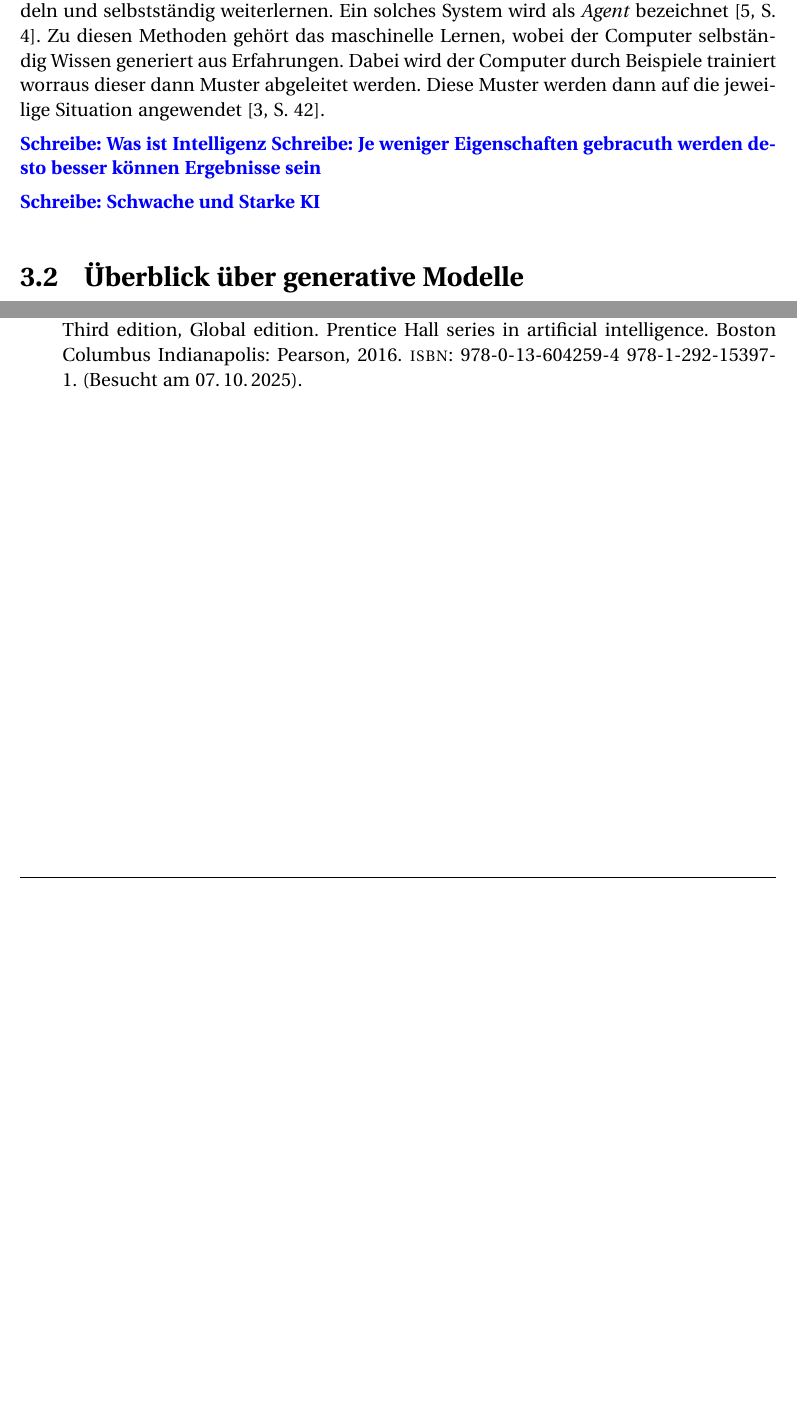
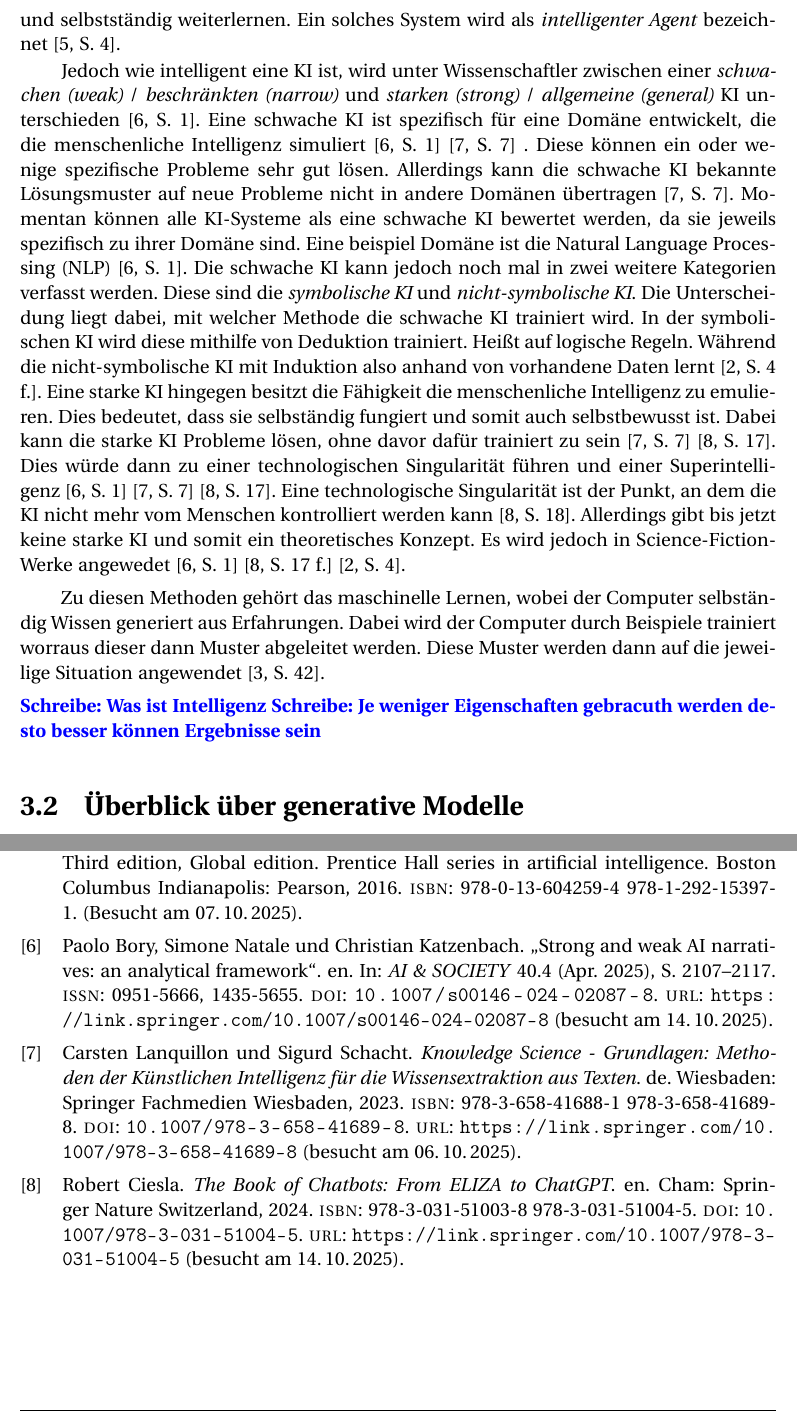
Before and after one commit to SvenSrc/3DMedDiffusion, a LaTeX document (T3200/main.tex, which reads T3200/content/chapter/03.tex): two parts of pages 17 and 21 of 22, joined at a grey line, cut so that both start at the same text, the shorter picture padded with empty space. Compiled offline with pdfLaTeX; the source files are stored in an older character set and shown here as Unicode; a LaTeX package or settings file that is missing is left out.

Commit message:
Updating Section Künstliche Intelligenz

```diff
--- a/T3200/content/chapter/03.tex
+++ b/T3200/content/chapter/03.tex
@@ -50,8 +50,41 @@ Beim rationalen Denken wird auf Basis
 des bekannten Informationen auch mit Unsicherheit, die bestmögliche Entscheidung getroffen.
 Das System soll auch auf diese Entscheidungen handeln
 und selbstständig weiterlernen. Ein solches System
-wird als \textit{Agent} bezeichnet~\cite[S. 4]{russell_artificial_2016}.
+wird als \textit{intelligenter Agent} bezeichnet~\cite[S. 4]{russell_artificial_2016}.
 %%%%%
+\abschnitt
+Jedoch wie intelligent eine \ac{KI} ist, wird unter Wissenschaftler
+zwischen einer \textit{schwachen (weak)} / \textit{beschränkten (narrow)}
+und \textit{starken (strong)} / \textit{allgemeine (general)}
+\ac{KI} unterschieden~\cite[S. 1]{bory_strong_2025}.
+Eine schwache \ac{KI} ist spezifisch für eine Domäne entwickelt,
+die die menschenliche Intelligenz simuliert~\cite[S. 1]{bory_strong_2025}~\cite[S. 7]{lanquillon_knowledge_2023} .
+Diese können ein oder wenige spezifische Probleme sehr gut lösen.
+Allerdings kann die schwache \ac{KI} bekannte Lösungsmuster auf neue Probleme
+nicht in andere Domänen übertragen \cite[S. 7]{lanquillon_knowledge_2023}.
+Momentan können alle \ac{KI}-Systeme als eine schwache \ac{KI}
+bewertet werden, da sie jeweils spezifisch zu ihrer Domäne sind.
+Eine beispiel Domäne ist die \ac{NLP}~\cite[S. 1]{bory_strong_2025}.
+Die schwache \ac{KI} kann jedoch noch mal in zwei weitere Kategorien
+verfasst werden. Diese sind die \textit{symbolische \ac{KI}} und
+\textit{nicht-symbolische \ac{KI}}. Die Unterscheidung liegt dabei,
+mit welcher Methode die schwache \ac{KI} trainiert wird.
+In der symbolischen \ac{KI} wird diese mithilfe von Deduktion trainiert.
+Heißt auf logische Regeln. Während die nicht-symbolische \ac{KI}
+mit Induktion also anhand von vorhandene Daten lernt~\cite[S. 4 f.]{liu_artificial_2025}.
+Eine starke \ac{KI} hingegen besitzt die Fähigkeit die menschenliche
+Intelligenz zu emulieren. Dies bedeutet, dass sie selbständig
+fungiert und somit auch selbstbewusst ist. Dabei kann die starke
+\ac{KI} Probleme lösen, ohne davor dafür trainiert zu sein~\cite[S. 7]{lanquillon_knowledge_2023}~\cite[S. 17]{ciesla_book_2024}.
+Dies würde dann zu einer technologischen Singularität führen
+und einer Superintelligenz~\cite[S. 1]{bory_strong_2025}~\cite[S. 7]{lanquillon_knowledge_2023}~\cite[S. 17]{ciesla_book_2024}.
+Eine technologische Singularität ist der Punkt, an dem die \ac{KI}
+nicht mehr vom Menschen kontrolliert werden kann~\cite[S. 18]{ciesla_book_2024}.
+Allerdings gibt bis jetzt keine starke \ac{KI} und somit ein
+theoretisches Konzept. Es wird jedoch in Science-Fiction-Werke angewedet~\cite[S. 1]{bory_strong_2025}~\cite[S. 17 f.]{ciesla_book_2024}~\cite[S. 4]{liu_artificial_2025}.
+%%%%%
+\paraAbschnitt
+% Zu dem Erlenen und trainieren...
 Zu diesen Methoden gehört das maschinelle Lernen, wobei der
 Computer selbständig Wissen generiert aus Erfahrungen. Dabei wird der
 Computer durch Beispiele trainiert worraus dieser dann Muster
@@ -63,8 +96,6 @@ angewendet~\cite[S. 42]{kohne_chatbots_2020}.
 \towrite{Was ist Intelligenz}
 \towrite{Je weniger Eigenschaften gebracuth werden desto besser können Ergebnisse sein}
 
-\towrite{Schwache und Starke KI}
-
 \section{Überblick über generative Modelle}
 
 \section{Einsatzmöglichkeiten in der Medizin}
```
Also changed, not shown: T3200/content/nomenclature/nomenclature.tex (+1 -0 lines), T3200/literatur.bib (+35 -0 lines), T3200/mydefs.sty (+11 -0 lines), T3200/main.pdf, T3200/content/chapter/03.tex (4 more changed lines).
